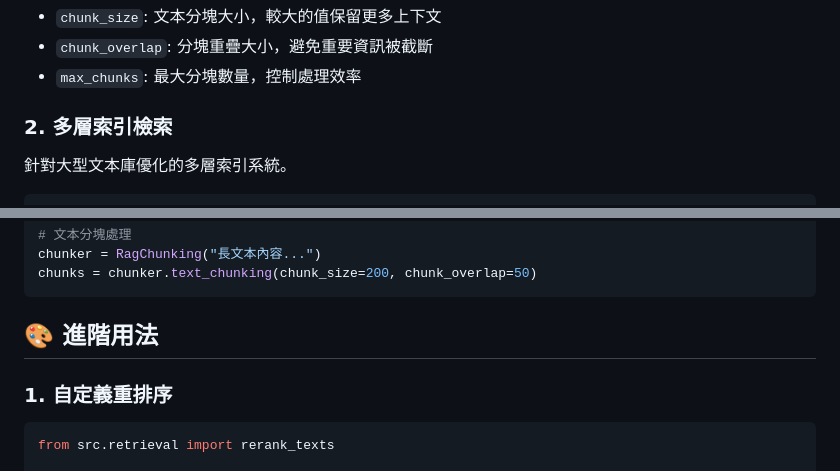
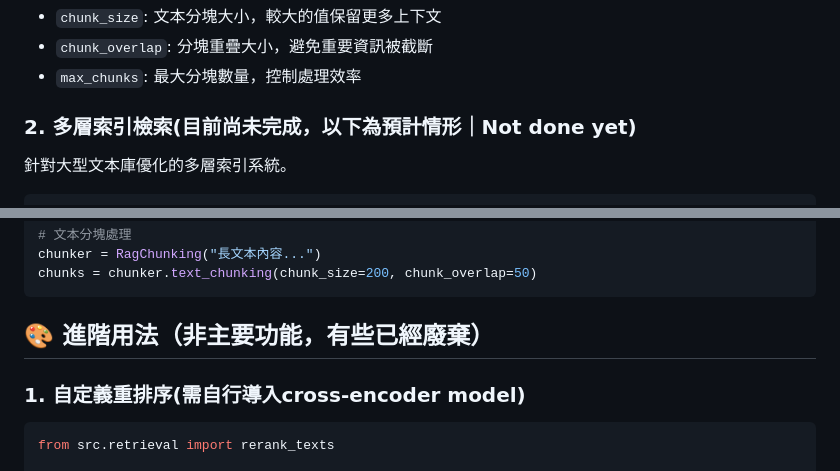
Before and after one commit to arthur422tp/hierarchical, a Markdown page: README.md, 2 parts joined by grey strips. Drawn GitHub-style.

````diff
--- a/README.md
+++ b/README.md
@@ -174,7 +174,7 @@ results = tree_search(
 - `chunk_overlap`: 分塊重疊大小，避免重要資訊被截斷
 - `max_chunks`: 最大分塊數量，控制處理效率
 
-### 2. 多層索引檢索
+### 2. 多層索引檢索(目前尚未完成，以下為預計情形｜Not done yet)
 
 針對大型文本庫優化的多層索引系統。
 
@@ -275,9 +275,9 @@ chunker = RagChunking("長文本內容...")
 chunks = chunker.text_chunking(chunk_size=200, chunk_overlap=50)
 ```
 
-## 🎨 進階用法
+## 🎨 進階用法（非主要功能，有些已經廢棄）
 
-### 1. 自定義重排序
+### 1. 自定義重排序(需自行導入cross-encoder model)
 
 ```python
 from src.retrieval import rerank_texts
````
